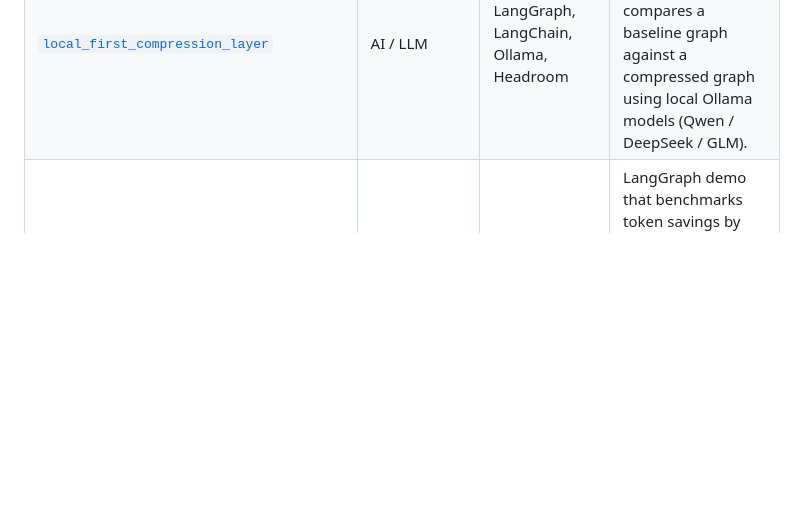
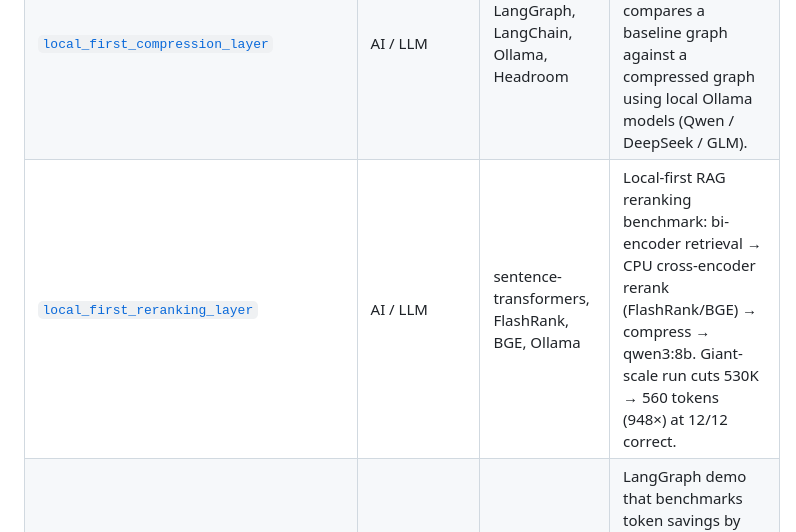
Before and after one commit to fullstackfusions/public_projects, a Markdown page: README.md, the part around the change. Drawn GitHub-style; blank space fills up the shorter version.

Commit message:
added local first reranking layer

```diff
--- a/README.md
+++ b/README.md
@@ -124,6 +124,7 @@ No setup needed at the root level. Go caches modules in `$GOPATH/pkg/mod` global
 | [`voicebox_agent`](./projects/voicebox_agent/) | AI / Voice | Python, Voicebox, MCP | Local voice notifications for CLI pipelines and AI agents using the Voicebox REST API. |
 | [`agent_harness`](./projects/agent_harness/) | AI / LLM | Python, LangGraph, LangChain, Ollama | Three experiments showing how harness infrastructure (planning, memory, verification, sandboxing, sub-agents) determines agent reliability — measured rung-by-rung via a controlled benchmark. |
 | [`local_first_compression_layer`](./projects/local_first_compression_layer/) | AI / LLM | LangGraph, LangChain, Ollama, Headroom | RAG pipeline with Headroom as a compression node; compares a baseline graph against a compressed graph using local Ollama models (Qwen / DeepSeek / GLM). |
+| [`local_first_reranking_layer`](./projects/local_first_reranking_layer/) | AI / LLM | sentence-transformers, FlashRank, BGE, Ollama | Local-first RAG reranking benchmark: bi-encoder retrieval → CPU cross-encoder rerank (FlashRank/BGE) → compress → qwen3:8b. Giant-scale run cuts 530K → 560 tokens (948×) at 12/12 correct. |
 | [`rust_token_killer`](./projects/rust_token_killer/) | AI / LLM | LangGraph, Python, Ollama | LangGraph demo that benchmarks token savings by compressing shell commands via RTK before sending to a local Qwen2.5 agent — raw vs. compressed mode comparison. |
 
 
```
Also changed, not shown: projects/local_first_reranking_layer/reranking_vs_pageIndex.md (added, +154 -0 lines), 1 other file.
